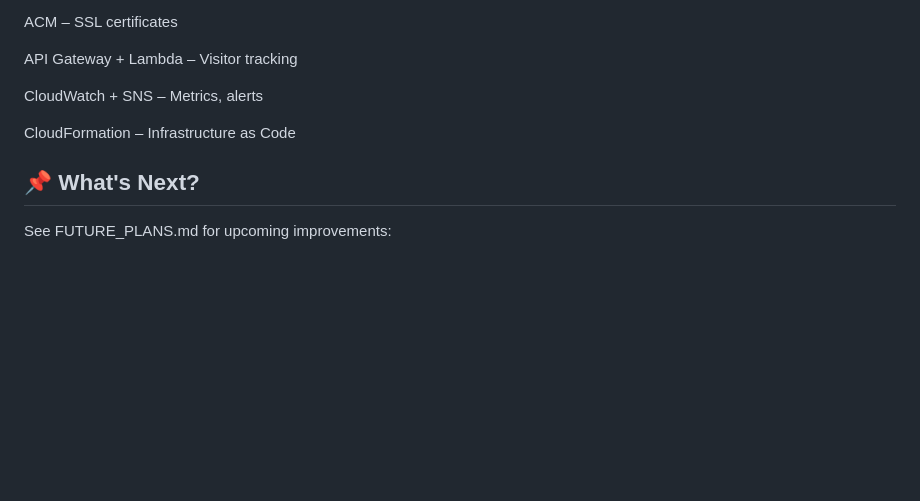
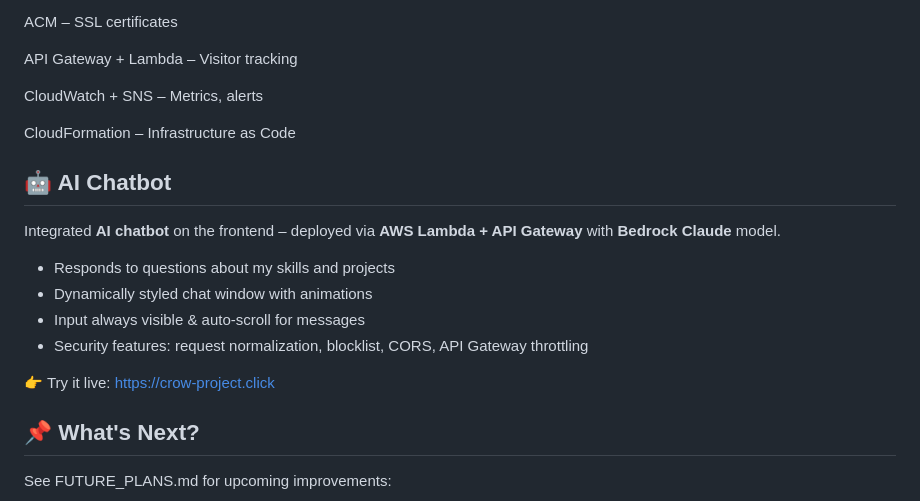
Before and after one commit to cloudcr0w/multi-tier-web-app, a Markdown page: README.md, the part around the change. Rendered like a GitHub page; blank space fills up the shorter version.

Commit message:
docs: update README with current progress

```diff
--- a/README.md
+++ b/README.md
@@ -102,6 +102,18 @@ CloudWatch + SNS – Metrics, alerts
 
 CloudFormation – Infrastructure as Code
 
+## 🤖 AI Chatbot
+
+Integrated **AI chatbot** on the frontend – deployed via **AWS Lambda + API Gateway** with **Bedrock Claude** model.
+
+- Responds to questions about my skills and projects
+- Dynamically styled chat window with animations
+- Input always visible & auto-scroll for messages
+- Security features: request normalization, blocklist, CORS, API Gateway throttling
+
+👉 Try it live: [https://crow-project.click](https://crow-project.click)
+
+
 ## 📌 What's Next?
 See FUTURE_PLANS.md for upcoming improvements:
 
```
